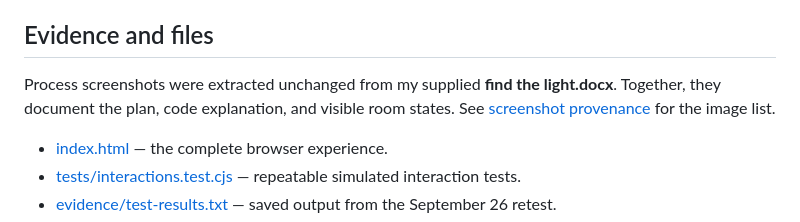
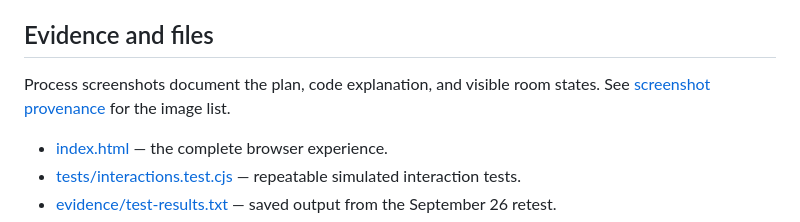
Before and after one commit to Wanqi777/find-the-light, a Markdown page: README.md, the part around the change. GitHub-like rendering.

```diff
--- a/README.md
+++ b/README.md
@@ -194,7 +194,7 @@ One question is still unresolved: **will a first-time user understand the hold a
 
 ## Evidence and files
 
-Process screenshots were extracted unchanged from my supplied **find the light.docx**. Together, they document the plan, code explanation, and visible room states. See [screenshot provenance](screenshots/README.md) for the image list.
+Process screenshots document the plan, code explanation, and visible room states. See [screenshot provenance](screenshots/README.md) for the image list.
 
 - [index.html](index.html) — the complete browser experience.
 - [tests/interactions.test.cjs](tests/interactions.test.cjs) — repeatable simulated interaction tests.
```
